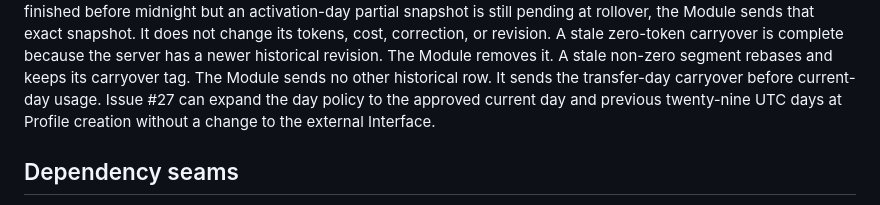
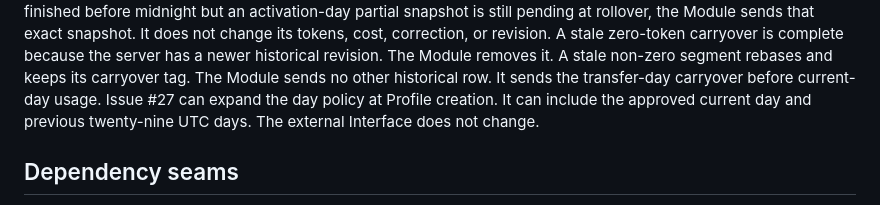
Before and after one commit to FabienGreard/TouchGrassBar, a Markdown page: docs/adr/0018-separate-pending-usage-synchronization-from-profile-provisioning.md, the part around the change. Rendered like a GitHub page.

Commit message:
docs(adr): clarify synchronization day policy

```diff
--- a/docs/adr/0018-separate-pending-usage-synchronization-from-profile-provisioning.md
+++ b/docs/adr/0018-separate-pending-usage-synchronization-from-profile-provisioning.md
@@ -77,8 +77,8 @@ revision. A stale zero-token carryover is complete because the server has a
 newer historical revision. The Module removes it. A stale non-zero segment
 rebases and keeps its carryover tag. The Module sends no other historical row.
 It sends the transfer-day carryover before current-day usage. Issue #27 can
-expand the day policy to the approved current day and previous twenty-nine UTC
-days at Profile creation without a change to the external Interface.
+expand the day policy at Profile creation. It can include the approved current
+day and previous twenty-nine UTC days. The external Interface does not change.
 
 ## Dependency seams
 
```
